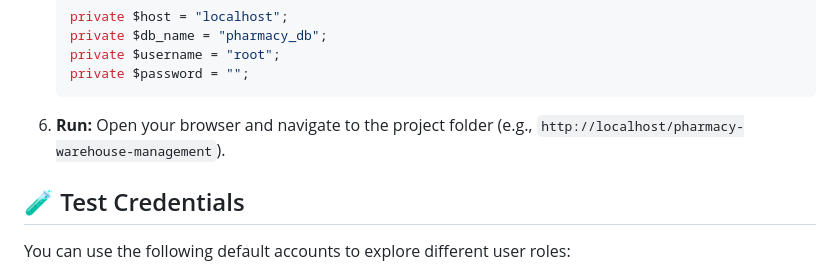
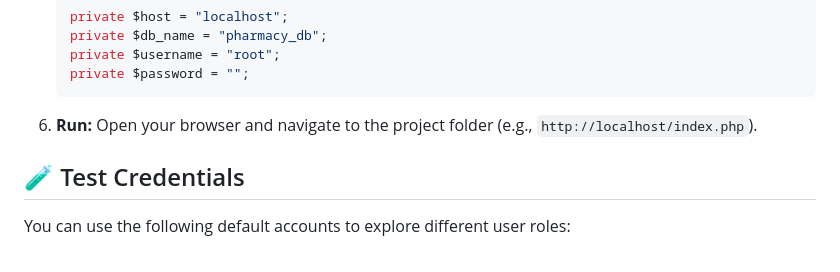
Before and after one commit to metinayingit/pharmacy-warehouse-management, a Markdown page: README.md, the part around the change. Drawn GitHub-style.

Commit message:
Upload full project files

````diff
--- a/README.md
+++ b/README.md
@@ -40,7 +40,7 @@ To run this project locally on your machine, follow these steps:
    private $password = "";
    ```
 
-6. **Run:** Open your browser and navigate to the project folder (e.g., `http://localhost/pharmacy-warehouse-management`).
+6. **Run:** Open your browser and navigate to the project folder (e.g., `http://localhost/index.php`).
 
 ## 🧪 Test Credentials
 You can use the following default accounts to explore different user roles:
````
